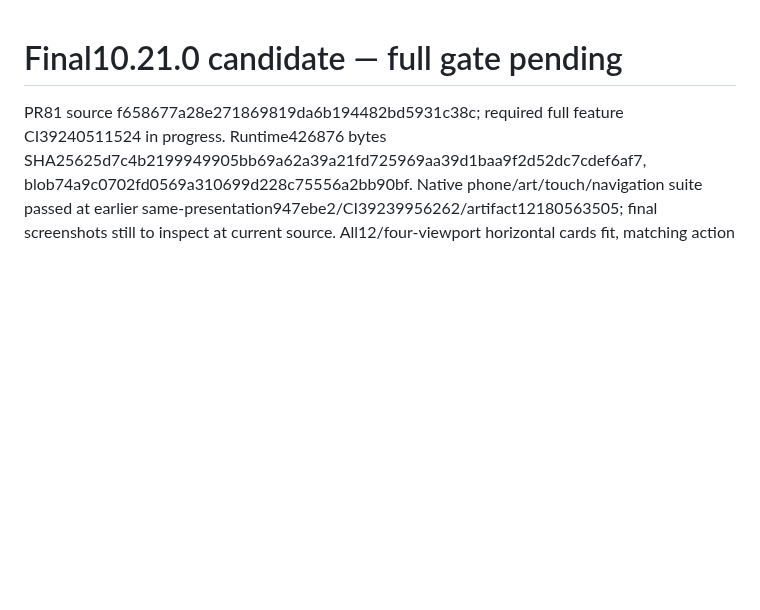
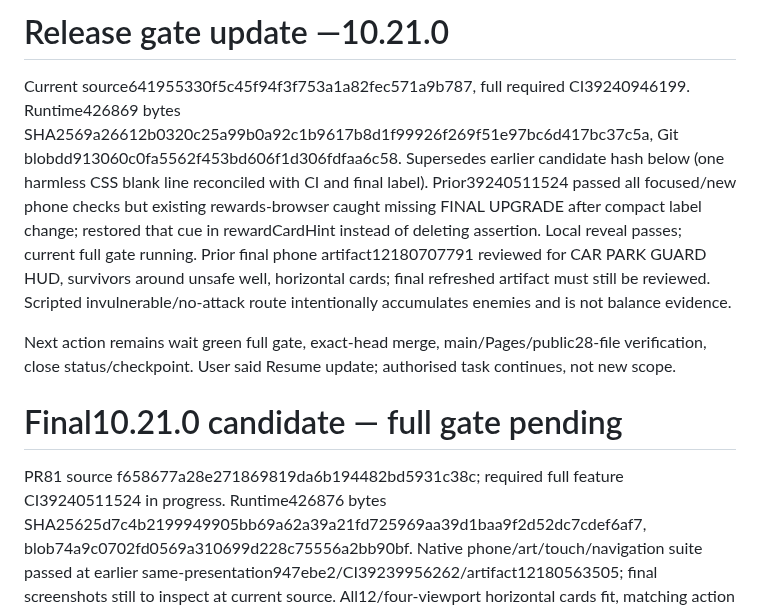
Before and after one commit to stefangriffiths88-wq/Burntwood-Wilds, a Markdown page: WORK_CHECKPOINT.md, the part around the change. Drawn GitHub-style; blank space fills up the shorter version.

Commit message:
docs: record final-upgrade cue correction and current release gate

```diff
--- a/WORK_CHECKPOINT.md
+++ b/WORK_CHECKPOINT.md
@@ -1,3 +1,9 @@
+# Release gate update —10.21.0
+
+Current source641955330f5c45f94f3f753a1a82fec571a9b787, full required CI39240946199. Runtime426869 bytes SHA2569a26612b0320c25a99b0a92c1b9617b8d1f99926f269f51e97bc6d417bc37c5a, Git blobdd913060c0fa5562f453bd606f1d306fdfaa6c58. Supersedes earlier candidate hash below (one harmless CSS blank line reconciled with CI and final label). Prior39240511524 passed all focused/new phone checks but existing rewards-browser caught missing FINAL UPGRADE after compact label change; restored that cue in rewardCardHint instead of deleting assertion. Local reveal passes; current full gate running. Prior final phone artifact12180707791 reviewed for CAR PARK GUARD HUD, survivors around unsafe well, horizontal cards; final refreshed artifact must still be reviewed. Scripted invulnerable/no-attack route intentionally accumulates enemies and is not balance evidence.
+
+Next action remains wait green full gate, exact-head merge, main/Pages/public28-file verification, close status/checkpoint. User said Resume update; authorised task continues, not new scope.
+
 # Final10.21.0 candidate — full gate pending
 
 PR81 source f658677a28e271869819da6b194482bd5931c38c; required full feature CI39240511524 in progress. Runtime426876 bytes SHA25625d7c4b2199949905bb69a62a39a21fd725969aa39d1baa9f2d52dc7cdef6af7, blob74a9c0702fd0569a310699d228c75556a2bb90bf. Native phone/art/touch/navigation suite passed at earlier same-presentation947ebe2/CI39239956262/artifact12180563505; final screenshots still to inspect at current source. All12/four-viewport horizontal cards fit, matching action icons; long names resized to avoid isolated last letters. Production touch, old-touch rejection, actual Rugby navigation/elite/charm/well/Bruce and existing Harvey/Immy exit tests retained.
```
